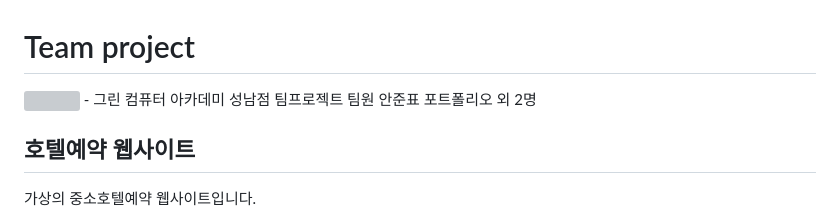
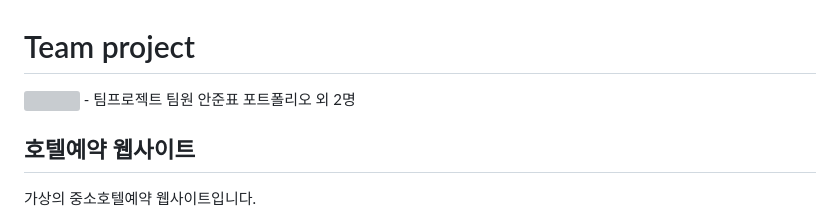
Before and after one commit to asd99708/TeamProject, a Markdown page: README.md, the part around the change. GitHub-like rendering; grey boxes are pictures that could not be loaded.

```diff
--- a/README.md
+++ b/README.md
@@ -1,6 +1,6 @@
 # Team project
 <img  src=https://github.com/asd99708/TeamProject/blob/a0bf87b7d71c4c870901394ff43f7d7c95a1c95b/src/main/resources/static/img/%EC%95%88%EC%A4%80%ED%91%9C%ED%8C%80%EC%9B%90.png  width="600" height="400"/>
-- 그린 컴퓨터 아카데미 성남점 팀프로젝트 팀원 안준표 포트폴리오 외 2명
+-  팀프로젝트 팀원 안준표 포트폴리오 외 2명
 
 
 ## 호텔예약 웹사이트
```
